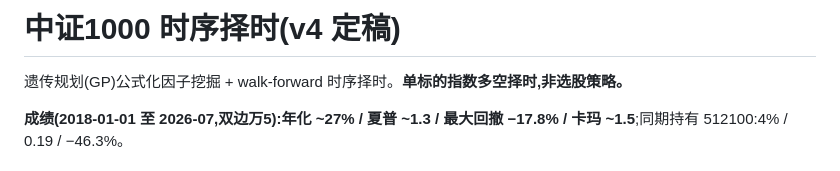
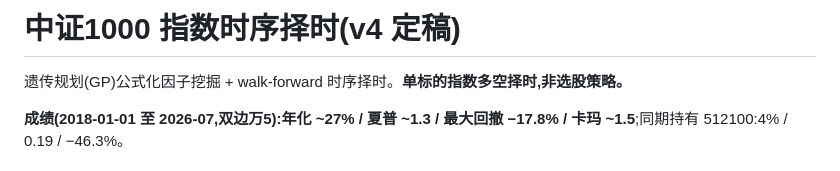
Before and after one commit to Gyturas/genetic-ts-timing-csi1000, a Markdown page: README.md, the part around the change. Rendered like a GitHub page.

```diff
--- a/README.md
+++ b/README.md
@@ -1,4 +1,4 @@
-# 中证1000 时序择时(v4 定稿)
+# 中证1000 指数时序择时(v4 定稿)
 
 遗传规划(GP)公式化因子挖掘 + walk-forward 时序择时。**单标的指数多空择时,非选股策略。**
 
```
